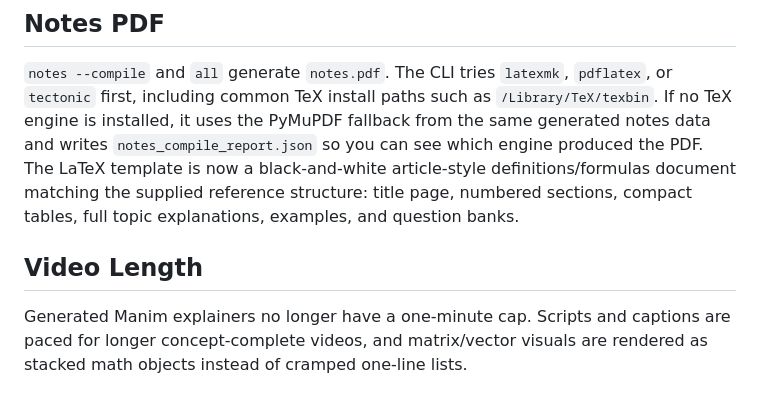
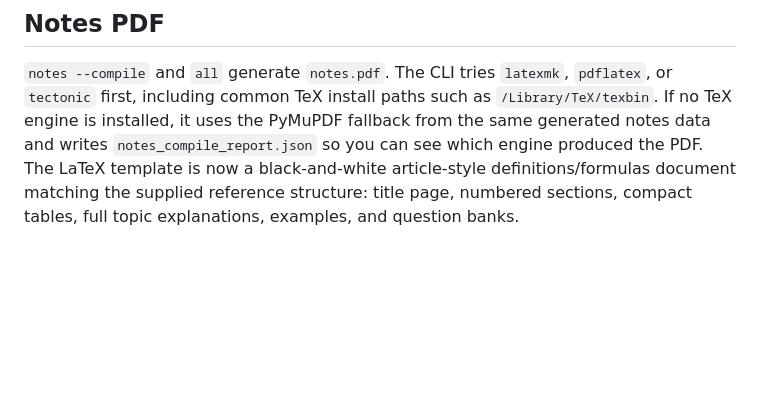
Before and after one commit to arav31/CourseToShortsSkills, a Markdown page: README.md, the part around the change. Drawn GitHub-style; blank space fills up the shorter version.

```diff
--- a/README.md
+++ b/README.md
@@ -77,7 +77,3 @@ Run `python tools/audit_video_frames.py runs/<course>` after rendering, inspect
 ## Notes PDF
 
 `notes --compile` and `all` generate `notes.pdf`. The CLI tries `latexmk`, `pdflatex`, or `tectonic` first, including common TeX install paths such as `/Library/TeX/texbin`. If no TeX engine is installed, it uses the PyMuPDF fallback from the same generated notes data and writes `notes_compile_report.json` so you can see which engine produced the PDF. The LaTeX template is now a black-and-white article-style definitions/formulas document matching the supplied reference structure: title page, numbered sections, compact tables, full topic explanations, examples, and question banks.
-
-## Video Length
-
-Generated Manim explainers no longer have a one-minute cap. Scripts and captions are paced for longer concept-complete videos, and matrix/vector visuals are rendered as stacked math objects instead of cramped one-line lists.
```
